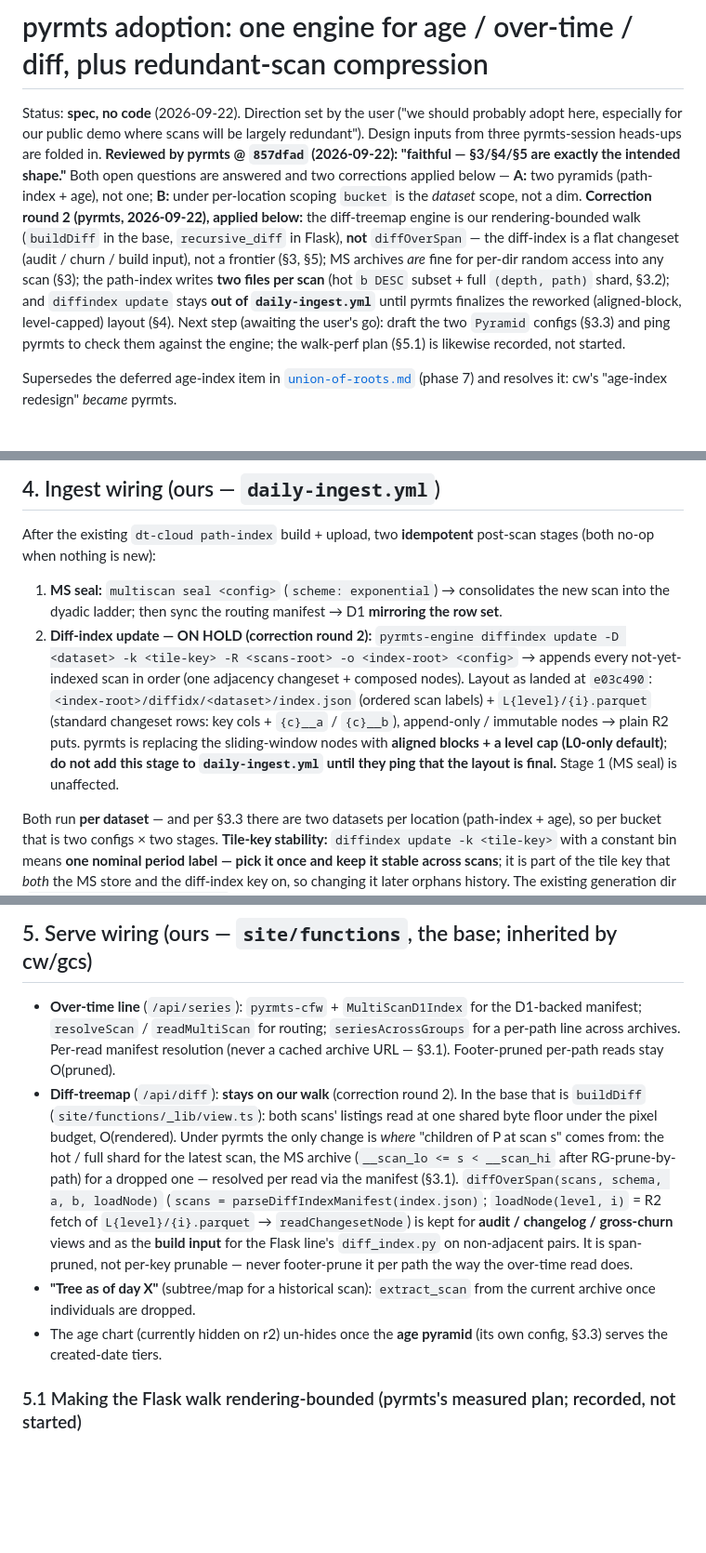
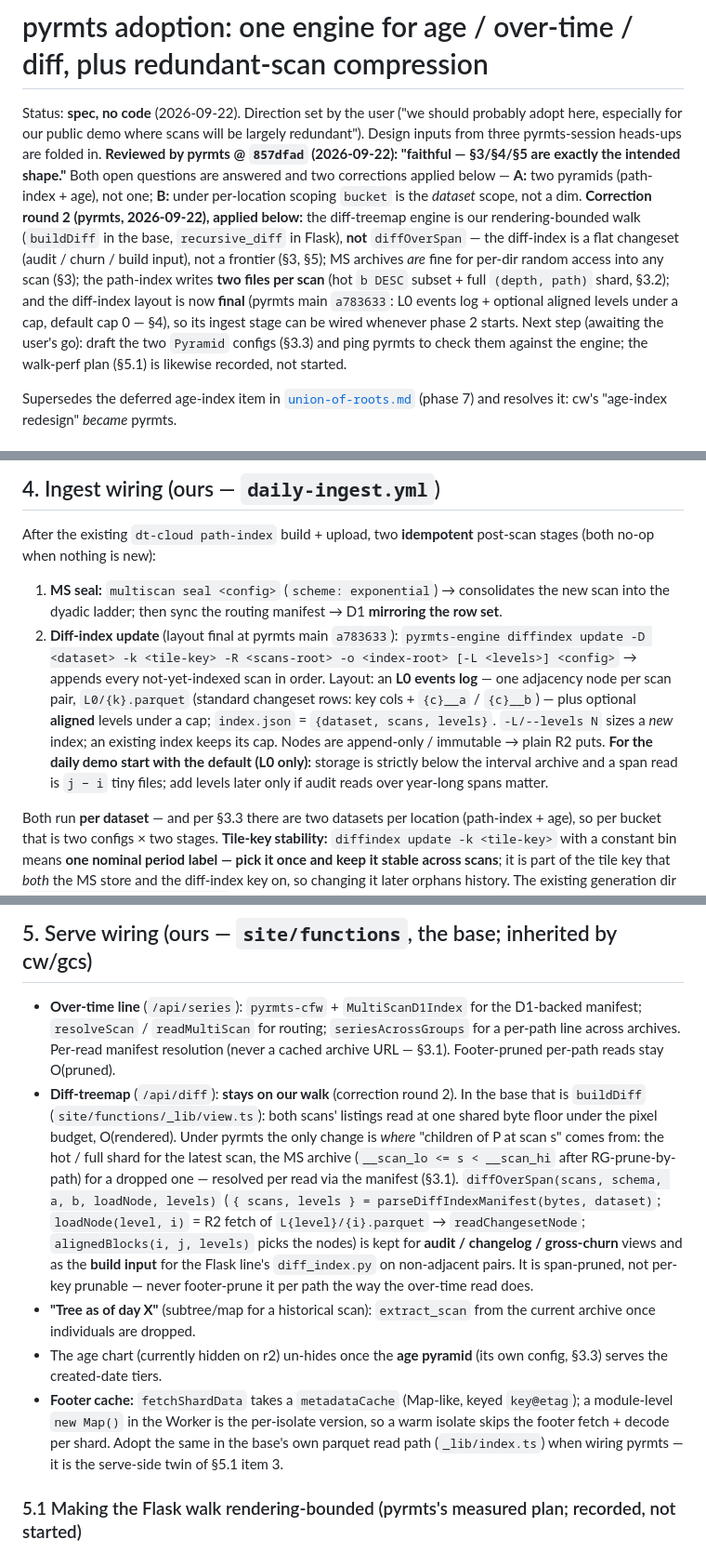
Before and after one commit to runsascoded/disk-tree, a Markdown page: specs/pyrmts-adoption.md, 3 parts joined by grey strips. Shown at 93% size. Rendered like a GitHub page; blank space fills up the shorter version.

Commit message:
specs: pyrmts-adoption — diff-index layout final (`a783633`: L0 log + capped aligned levels); `metadataCache`
Lifts the "on hold" note: `index.json` is `{dataset, scans, levels}`,
`diffOverSpan` takes the cap, `-L/--levels` sizes a new index; start the
demo at L0 only. Records `fetchShardData`'s `metadataCache` as the serve-side
twin of the §5.1 footer cache, to adopt in `_lib/index.ts` when wiring.

Co-Authored-By: Claude Fable 5.1 <noreply@anthropic.com>
Claude-Session: https://claude.ai/code/session_019krTiwBTwBWLFiX3NU1CM1

```diff
--- a/specs/pyrmts-adoption.md
+++ b/specs/pyrmts-adoption.md
@@ -1,6 +1,6 @@
 # pyrmts adoption: one engine for age / over-time / diff, plus redundant-scan compression
 
-Status: **spec, no code** (2026-09-22). Direction set by the user ("we should probably adopt here, especially for our public demo where scans will be largely redundant"). Design inputs from three pyrmts-session heads-ups are folded in. **Reviewed by pyrmts @ `857dfad` (2026-09-22): "faithful — §3/§4/§5 are exactly the intended shape."** Both open questions are answered and two corrections applied below — **A:** two pyramids (path-index + age), not one; **B:** under per-location scoping `bucket` is the *dataset* scope, not a dim. **Correction round 2 (pyrmts, 2026-09-22), applied below:** the diff-treemap engine is our rendering-bounded walk (`buildDiff` in the base, `recursive_diff` in Flask), **not** `diffOverSpan` — the diff-index is a flat changeset (audit / churn / build input), not a frontier (§3, §5); MS archives *are* fine for per-dir random access into any scan (§3); the path-index writes **two files per scan** (hot `b DESC` subset + full `(depth, path)` shard, §3.2); and `diffindex update` stays **out of `daily-ingest.yml`** until pyrmts finalizes the reworked (aligned-block, level-capped) layout (§4). Next step (awaiting the user's go): draft the two `Pyramid` configs (§3.3) and ping pyrmts to check them against the engine; the walk-perf plan (§5.1) is likewise recorded, not started.
+Status: **spec, no code** (2026-09-22). Direction set by the user ("we should probably adopt here, especially for our public demo where scans will be largely redundant"). Design inputs from three pyrmts-session heads-ups are folded in. **Reviewed by pyrmts @ `857dfad` (2026-09-22): "faithful — §3/§4/§5 are exactly the intended shape."** Both open questions are answered and two corrections applied below — **A:** two pyramids (path-index + age), not one; **B:** under per-location scoping `bucket` is the *dataset* scope, not a dim. **Correction round 2 (pyrmts, 2026-09-22), applied below:** the diff-treemap engine is our rendering-bounded walk (`buildDiff` in the base, `recursive_diff` in Flask), **not** `diffOverSpan` — the diff-index is a flat changeset (audit / churn / build input), not a frontier (§3, §5); MS archives *are* fine for per-dir random access into any scan (§3); the path-index writes **two files per scan** (hot `b DESC` subset + full `(depth, path)` shard, §3.2); and the diff-index layout is now **final** (pyrmts main `a783633`: L0 events log + optional aligned levels under a cap, default cap 0 — §4), so its ingest stage can be wired whenever phase 2 starts. Next step (awaiting the user's go): draft the two `Pyramid` configs (§3.3) and ping pyrmts to check them against the engine; the walk-perf plan (§5.1) is likewise recorded, not started.
 
 Supersedes the deferred age-index item in [`union-of-roots.md`](./union-of-roots.md) (phase 7) and resolves it: cw's "age-index redesign" *became* pyrmts.
 
@@ -81,16 +81,17 @@ The path-index and the age index have **different `binCol`s**, so they are **two
 After the existing `dt-cloud path-index` build + upload, two **idempotent** post-scan stages (both no-op when nothing is new):
 
 1. **MS seal:** `multiscan seal <config>` (`scheme: exponential`) → consolidates the new scan into the dyadic ladder; then sync the routing manifest → D1 **mirroring the row set**.
-2. **Diff-index update — ON HOLD (correction round 2):** `pyrmts-engine diffindex update -D <dataset> -k <tile-key> -R <scans-root> -o <index-root> <config>` → appends every not-yet-indexed scan in order (one adjacency changeset + composed nodes). Layout as landed at `e03c490`: `<index-root>/diffidx/<dataset>/index.json` (ordered scan labels) + `L{level}/{i}.parquet` (standard changeset rows: key cols + `{c}__a` / `{c}__b`), append-only / immutable nodes → plain R2 puts. pyrmts is replacing the sliding-window nodes with **aligned blocks + a level cap (L0-only default)**; **do not add this stage to `daily-ingest.yml` until they ping that the layout is final.** Stage 1 (MS seal) is unaffected.
+2. **Diff-index update** (layout final at pyrmts main `a783633`): `pyrmts-engine diffindex update -D <dataset> -k <tile-key> -R <scans-root> -o <index-root> [-L <levels>] <config>` → appends every not-yet-indexed scan in order. Layout: an **L0 events log** — one adjacency node per scan pair, `L0/{k}.parquet` (standard changeset rows: key cols + `{c}__a` / `{c}__b`) — plus optional **aligned** levels under a cap; `index.json` = `{dataset, scans, levels}`. `-L/--levels N` sizes a *new* index; an existing index keeps its cap. Nodes are append-only / immutable → plain R2 puts. **For the daily demo start with the default (L0 only):** storage is strictly below the interval archive and a span read is `j − i` tiny files; add levels later only if audit reads over year-long spans matter.
 
 Both run **per dataset** — and per §3.3 there are two datasets per location (path-index + age), so per bucket that is two configs × two stages. **Tile-key stability:** `diffindex update -k <tile-key>` with a constant bin means **one nominal period label — pick it once and keep it stable across scans**; it is part of the tile key that *both* the MS store and the diff-index key on, so changing it later orphans history. The existing generation dir (`listing/<date>/index/<gen>/`) keeps serving the *current* subtree/map read until the pyrmts read path replaces it; individuals are only `drop`ped after digest-verify (Phase 2c verify-then-drop), and **the latest scan is always exempt from `drop`** (it stays the hot, floor-pruned shard — §3.2).
 
 ## 5. Serve wiring (ours — `site/functions`, the base; inherited by cw/gcs)
 
 - **Over-time line** (`/api/series`): `pyrmts-cfw` + `MultiScanD1Index` for the D1-backed manifest; `resolveScan` / `readMultiScan` for routing; `seriesAcrossGroups` for a per-path line across archives. Per-read manifest resolution (never a cached archive URL — §3.1). Footer-pruned per-path reads stay O(pruned).
-- **Diff-treemap** (`/api/diff`): **stays on our walk** (correction round 2). In the base that is `buildDiff` (`site/functions/_lib/view.ts`): both scans' listings read at one shared byte floor under the pixel budget, O(rendered). Under pyrmts the only change is *where* "children of P at scan s" comes from: the hot / full shard for the latest scan, the MS archive (`__scan_lo <= s < __scan_hi` after RG-prune-by-path) for a dropped one — resolved per read via the manifest (§3.1). `diffOverSpan(scans, schema, a, b, loadNode)` (`scans = parseDiffIndexManifest(index.json)`; `loadNode(level, i)` = R2 fetch of `L{level}/{i}.parquet` → `readChangesetNode`) is kept for **audit / changelog / gross-churn** views and as the **build input** for the Flask line's `diff_index.py` on non-adjacent pairs. It is span-pruned, not per-key prunable — never footer-prune it per path the way the over-time read does.
+- **Diff-treemap** (`/api/diff`): **stays on our walk** (correction round 2). In the base that is `buildDiff` (`site/functions/_lib/view.ts`): both scans' listings read at one shared byte floor under the pixel budget, O(rendered). Under pyrmts the only change is *where* "children of P at scan s" comes from: the hot / full shard for the latest scan, the MS archive (`__scan_lo <= s < __scan_hi` after RG-prune-by-path) for a dropped one — resolved per read via the manifest (§3.1). `diffOverSpan(scans, schema, a, b, loadNode, levels)` (`{ scans, levels } = parseDiffIndexManifest(bytes, dataset)`; `loadNode(level, i)` = R2 fetch of `L{level}/{i}.parquet` → `readChangesetNode`; `alignedBlocks(i, j, levels)` picks the nodes) is kept for **audit / changelog / gross-churn** views and as the **build input** for the Flask line's `diff_index.py` on non-adjacent pairs. It is span-pruned, not per-key prunable — never footer-prune it per path the way the over-time read does.
 - **"Tree as of day X"** (subtree/map for a historical scan): `extract_scan` from the current archive once individuals are dropped.
 - The age chart (currently hidden on r2) un-hides once the **age pyramid** (its own config, §3.3) serves the created-date tiers.
+- **Footer cache:** `fetchShardData` takes a `metadataCache` (Map-like, keyed `key@etag`); a module-level `new Map()` in the Worker is the per-isolate version, so a warm isolate skips the footer fetch + decode per shard. Adopt the same in the base's own parquet read path (`_lib/index.ts`) when wiring pyrmts — it is the serve-side twin of §5.1 item 3.
 
 ### 5.1 Making the Flask walk rendering-bounded (pyrmts's measured plan; recorded, not started)
 
```
Also changed, not shown: other parts of specs/pyrmts-adoption.md (+1 -1 lines).
